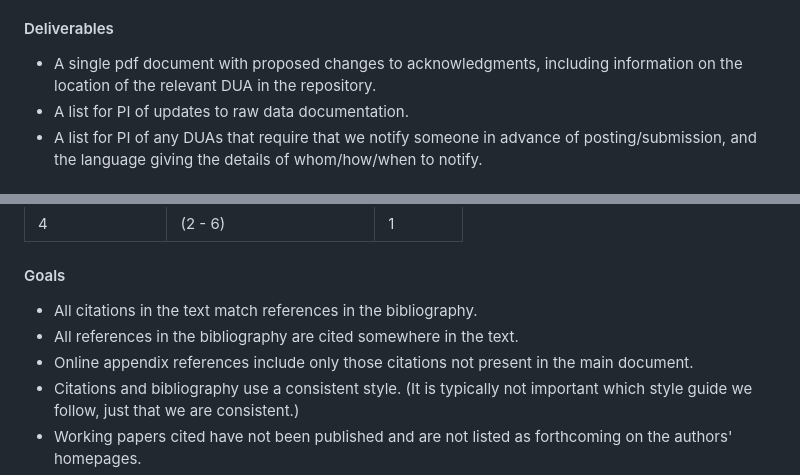
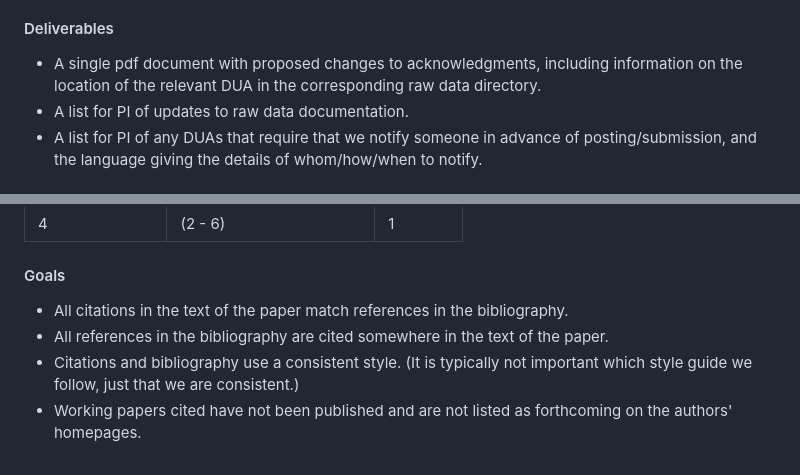
Before and after one commit to JMSLab/Template, a Markdown page: docs/production.md, 2 parts joined by grey strips. Rendered like a GitHub page.

Commit message:
Pull request for #120: Clarify some production tasks (#121)
* Clarify for #120

* REF for #120

```diff
--- a/docs/production.md
+++ b/docs/production.md
@@ -53,7 +53,7 @@ Production encompasses the steps we take before we circulate or submit a paper d
 
 #### Deliverables
 
-  *  A single pdf document with proposed changes to acknowledgments, including information on the location of the relevant DUA in the repository.
+  *  A single pdf document with proposed changes to acknowledgments, including information on the location of the relevant DUA in the corresponding raw data directory.
   *  A list for PI of updates to raw data documentation.
   *  A list for PI of any DUAs that require that we notify someone in advance of posting/submission, and the language giving the details of whom/how/when to notify.
 
@@ -168,9 +168,8 @@ Production encompasses the steps we take before we circulate or submit a paper d
 
 #### Goals
 
-  *  All citations in the text match references in the bibliography.
-  *  All references in the bibliography are cited somewhere in the text.
-  *  Online appendix references include only those citations not present in the main document.
+  *  All citations in the text of the paper match references in the bibliography.
+  *  All references in the bibliography are cited somewhere in the text of the paper.
   *  Citations and bibliography use a consistent style. (It is typically not important which style guide we follow, just that we are consistent.)
   *  Working papers cited have not been published and are not listed as forthcoming on the authors' homepages.
   *  Access dates are given for all URLs.
```
